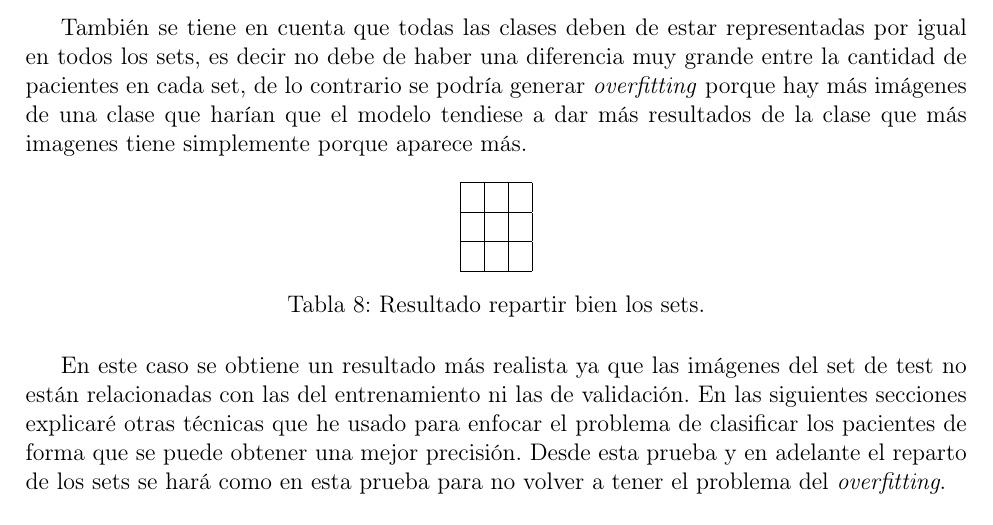
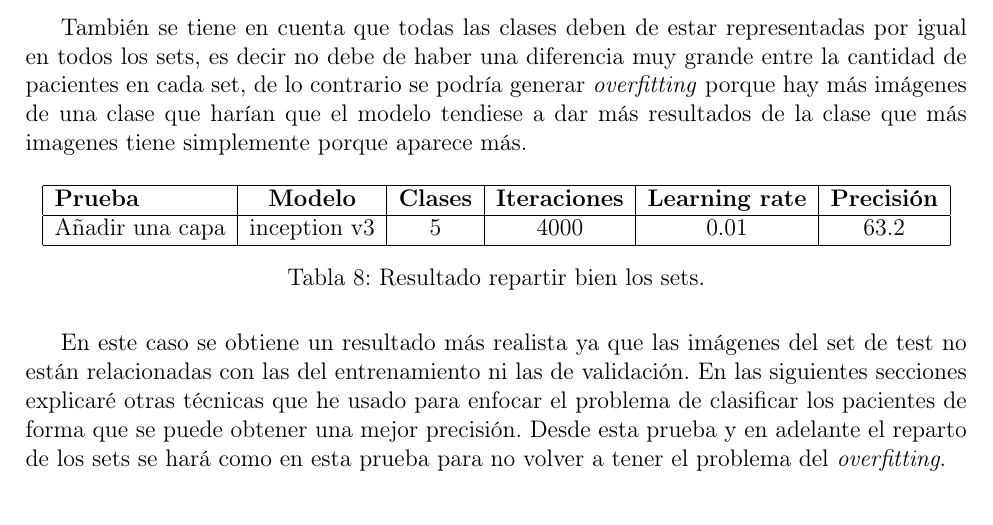
Before and after one commit to Gonzalocl/tfg, a LaTeX document (doc/memoria.tex): part of page 24 of 34, cut so that both start at the same text. Compiled offline with pdfLaTeX.

Commit message:
resultado bien

```diff
--- a/doc/memoria.tex
+++ b/doc/memoria.tex
@@ -612,11 +612,10 @@ También se tiene en cuenta que todas las clases deben de estar representadas po
 
 \begin{table}[H]
 \centering
-\begin{tabular}{|l|l|l|}
+\begin{tabular}{|l|c|c|c|c|c|}
 \hline
- &  &  \\ \hline
- &  &  \\ \hline
- &  &  \\ \hline
+\textbf{Prueba} & \textbf{Modelo} & \textbf{Clases} & \textbf{Iteraciones} & \textbf{Learning rate} & \textbf{Precisión} \\ \hline
+Añadir una capa & inception v3    & 5               & 4000                 & 0.01                   & 63.2               \\ \hline
 \end{tabular}
 \caption{Resultado repartir bien los sets.}
 \end{table}
```
Also changed, not shown: doc/memoria.tex (1 more changed lines).
